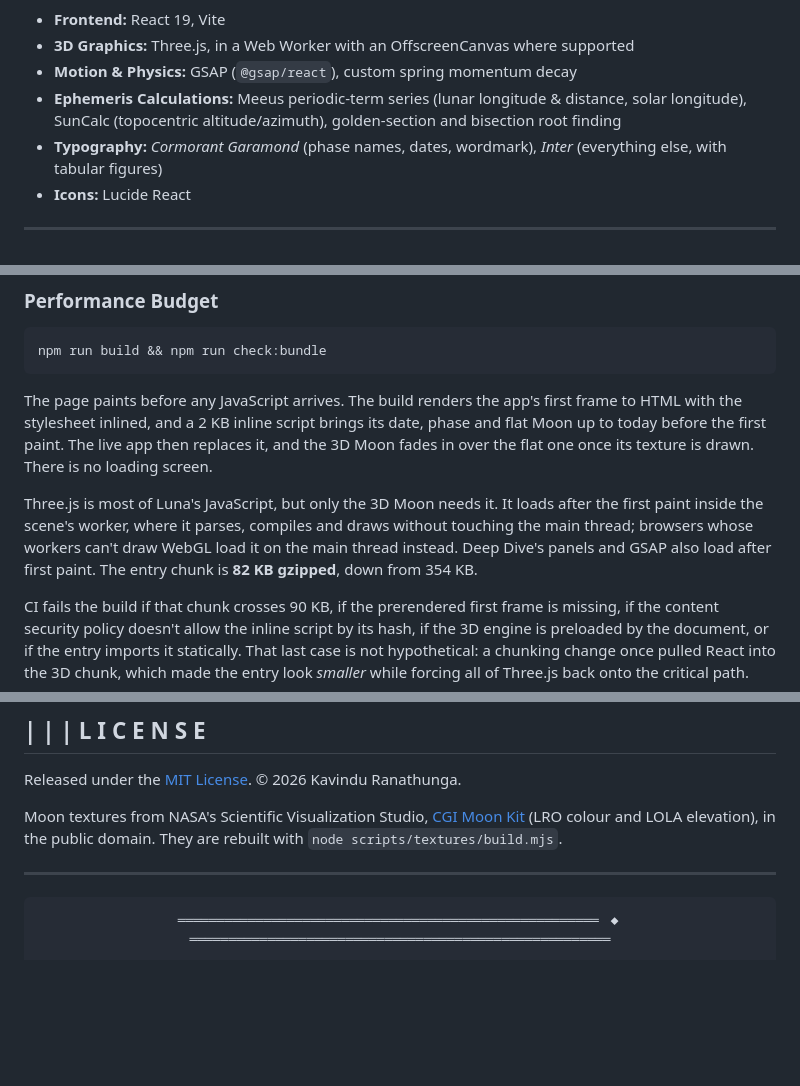
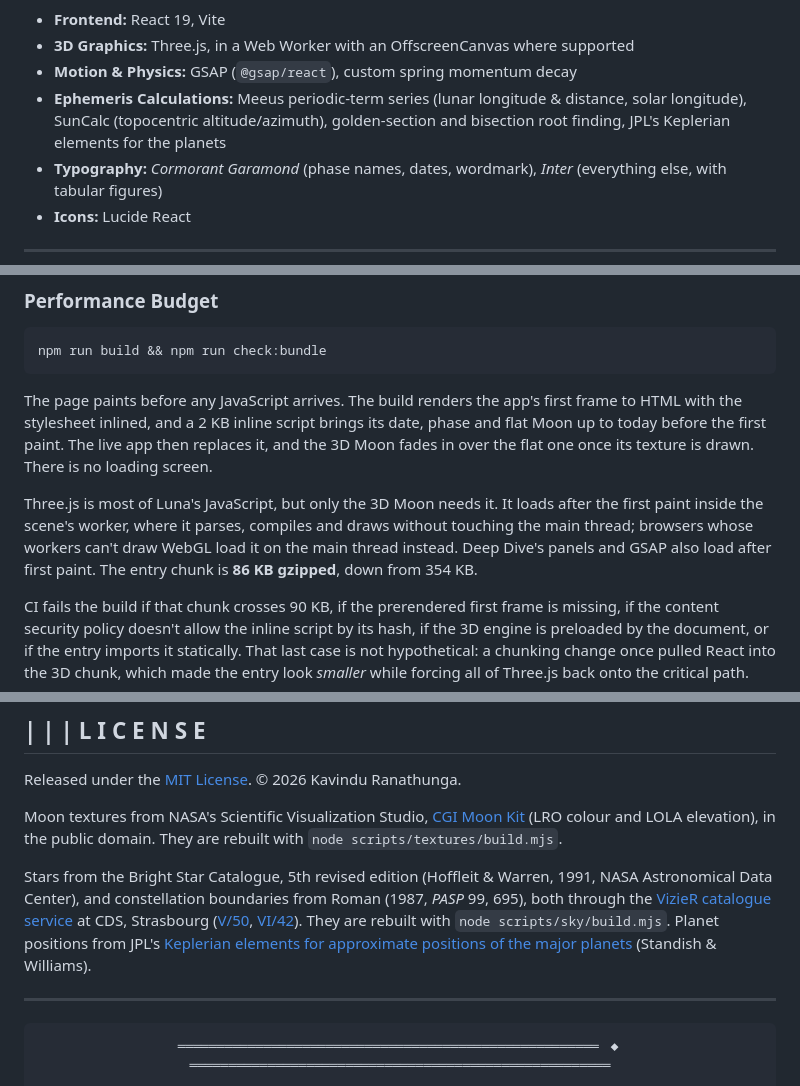
Before and after one commit to kavindu-rakn/Luna, a Markdown page: README.md, 3 parts joined by grey strips. Rendered like a GitHub page; blank space fills up the shorter version.

```diff
--- a/README.md
+++ b/README.md
@@ -251,7 +254,7 @@ graph TD
 * **Frontend:** React 19, Vite
 * **3D Graphics:** Three.js, in a Web Worker with an OffscreenCanvas where supported
 * **Motion & Physics:** GSAP (`@gsap/react`), custom spring momentum decay
-* **Ephemeris Calculations:** Meeus periodic-term series (lunar longitude & distance, solar longitude), SunCalc (topocentric altitude/azimuth), golden-section and bisection root finding
+* **Ephemeris Calculations:** Meeus periodic-term series (lunar longitude & distance, solar longitude), SunCalc (topocentric altitude/azimuth), golden-section and bisection root finding, JPL's Keplerian elements for the planets
 * **Typography:** *Cormorant Garamond* (phase names, dates, wordmark), *Inter* (everything else, with tabular figures)
 * **Icons:** Lucide React
 
@@ -338,7 +341,7 @@ npm run build && npm run check:bundle
 
 The page paints before any JavaScript arrives. The build renders the app's first frame to HTML with the stylesheet inlined, and a 2 KB inline script brings its date, phase and flat Moon up to today before the first paint. The live app then replaces it, and the 3D Moon fades in over the flat one once its texture is drawn. There is no loading screen.
 
-Three.js is most of Luna's JavaScript, but only the 3D Moon needs it. It loads after the first paint inside the scene's worker, where it parses, compiles and draws without touching the main thread; browsers whose workers can't draw WebGL load it on the main thread instead. Deep Dive's panels and GSAP also load after first paint. The entry chunk is **82 KB gzipped**, down from 354 KB.
+Three.js is most of Luna's JavaScript, but only the 3D Moon needs it. It loads after the first paint inside the scene's worker, where it parses, compiles and draws without touching the main thread; browsers whose workers can't draw WebGL load it on the main thread instead. Deep Dive's panels and GSAP also load after first paint. The entry chunk is **86 KB gzipped**, down from 354 KB.
 
 CI fails the build if that chunk crosses 90 KB, if the prerendered first frame is missing, if the content security policy doesn't allow the inline script by its hash, if the 3D engine is preloaded by the document, or if the entry imports it statically. That last case is not hypothetical: a chunking change once pulled React into the 3D chunk, which made the entry look *smaller* while forcing all of Three.js back onto the critical path.
 
@@ -352,6 +355,8 @@ If WebGL is unavailable or the scene fails to download, the 2D Moon stays, drawn
 Released under the [MIT License](./LICENSE). © 2026 Kavindu Ranathunga.
 
 Moon textures from NASA's Scientific Visualization Studio, [CGI Moon Kit](https://svs.gsfc.nasa.gov/4720) (LRO colour and LOLA elevation), in the public domain. They are rebuilt with `node scripts/textures/build.mjs`.
+
+Stars from the Bright Star Catalogue, 5th revised edition (Hoffleit & Warren, 1991, NASA Astronomical Data Center), and constellation boundaries from Roman (1987, *PASP* 99, 695), both through the [VizieR catalogue service](https://vizier.cds.unistra.fr/) at CDS, Strasbourg ([V/50](https://cdsarc.cds.unistra.fr/viz-bin/cat/V/50), [VI/42](https://cdsarc.cds.unistra.fr/viz-bin/cat/VI/42)). They are rebuilt with `node scripts/sky/build.mjs`. Planet positions from JPL's [Keplerian elements for approximate positions of the major planets](https://ssd.jpl.nasa.gov/planets/approx_pos.html) (Standish & Williams).
 
 ---
 
```
Also changed, not shown: other parts of README.md (+6 -3 lines), plans/PREMIUM-REDESIGN-DECISIONS.md (+31 -2 lines), plans/PREMIUM-REDESIGN-MASTER-PROMPT.md (+7 -2 lines).
